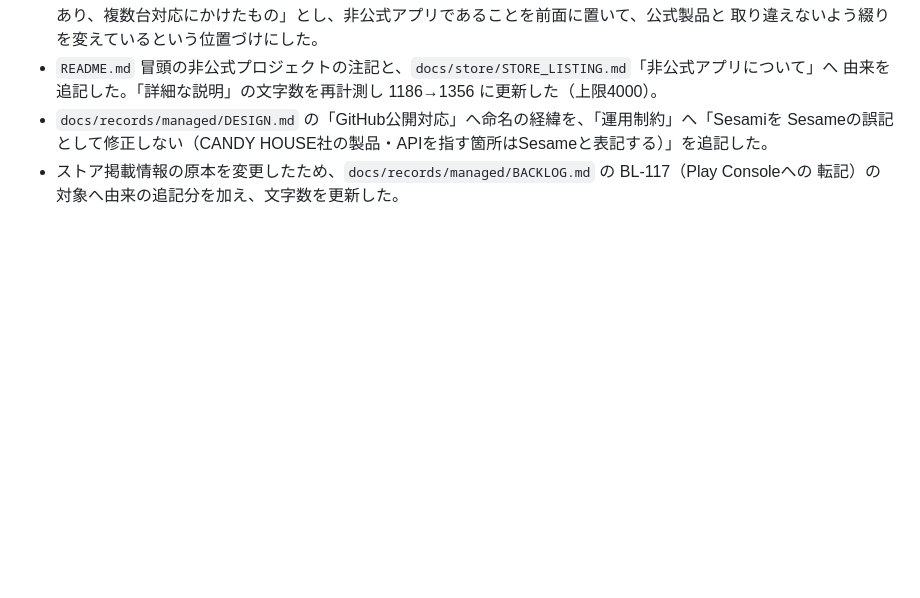
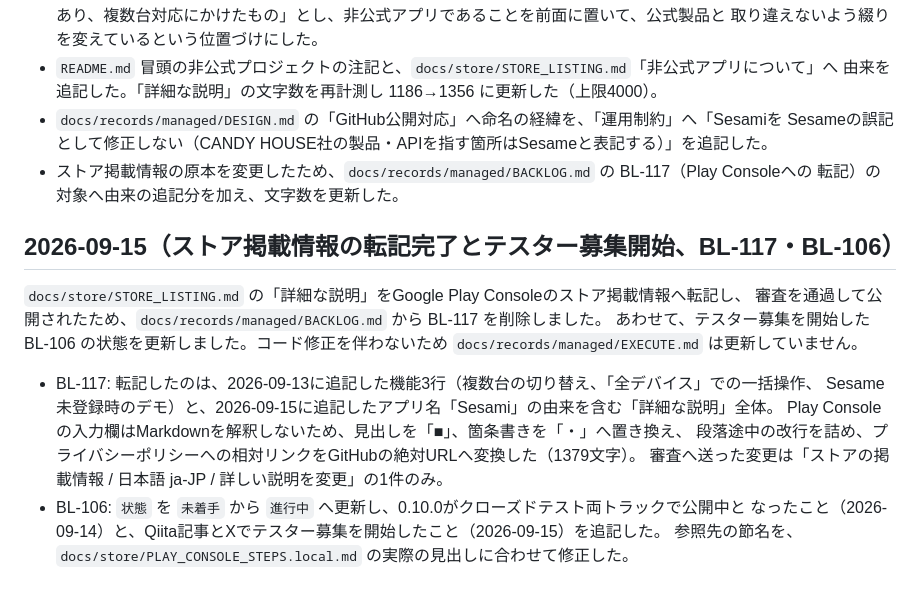
Before and after one commit to filderschoice/sesami-wear, a Markdown page: CHANGELOG.md, the part around the change. Drawn GitHub-style; blank space fills up the shorter version.

Commit message:
docs: 📝 ストア掲載情報の転記完了とテスター募集開始を記録

```diff
--- a/CHANGELOG.md
+++ b/CHANGELOG.md
@@ -830,3 +830,19 @@ Play Consoleのクローズドテスト両トラック（mobile: versionCode 5 /
   Sesameの誤記として修正しない（CANDY HOUSE社の製品・APIを指す箇所はSesameと表記する）」を追記した。
 - ストア掲載情報の原本を変更したため、`docs/records/managed/BACKLOG.md` の BL-117（Play Consoleへの
   転記）の対象へ由来の追記分を加え、文字数を更新した。
+
+## 2026-09-15（ストア掲載情報の転記完了とテスター募集開始、BL-117・BL-106）
+
+`docs/store/STORE_LISTING.md` の「詳細な説明」をGoogle Play Consoleのストア掲載情報へ転記し、
+審査を通過して公開されたため、`docs/records/managed/BACKLOG.md` から BL-117 を削除しました。
+あわせて、テスター募集を開始した BL-106 の状態を更新しました。コード修正を伴わないため
+`docs/records/managed/EXECUTE.md` は更新していません。
+
+- BL-117: 転記したのは、2026-09-13に追記した機能3行（複数台の切り替え、「全デバイス」での一括操作、
+  Sesame未登録時のデモ）と、2026-09-15に追記したアプリ名「Sesami」の由来を含む「詳細な説明」全体。
+  Play Consoleの入力欄はMarkdownを解釈しないため、見出しを「■」、箇条書きを「・」へ置き換え、
+  段落途中の改行を詰め、プライバシーポリシーへの相対リンクをGitHubの絶対URLへ変換した（1379文字）。
+  審査へ送った変更は「ストアの掲載情報 / 日本語 ja-JP / 詳しい説明を変更」の1件のみ。
+- BL-106: `状態` を `未着手` から `進行中` へ更新し、0.10.0がクローズドテスト両トラックで公開中と
+  なったこと（2026-09-14）と、Qiita記事とXでテスター募集を開始したこと（2026-09-15）を追記した。
+  参照先の節名を、`docs/store/PLAY_CONSOLE_STEPS.local.md` の実際の見出しに合わせて修正した。
```
Also changed, not shown: 1 other file.
